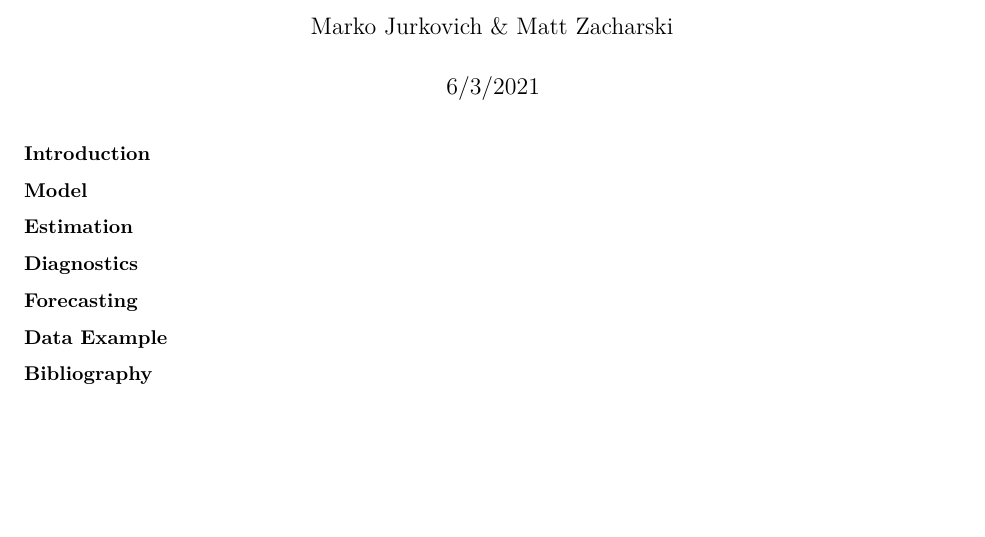
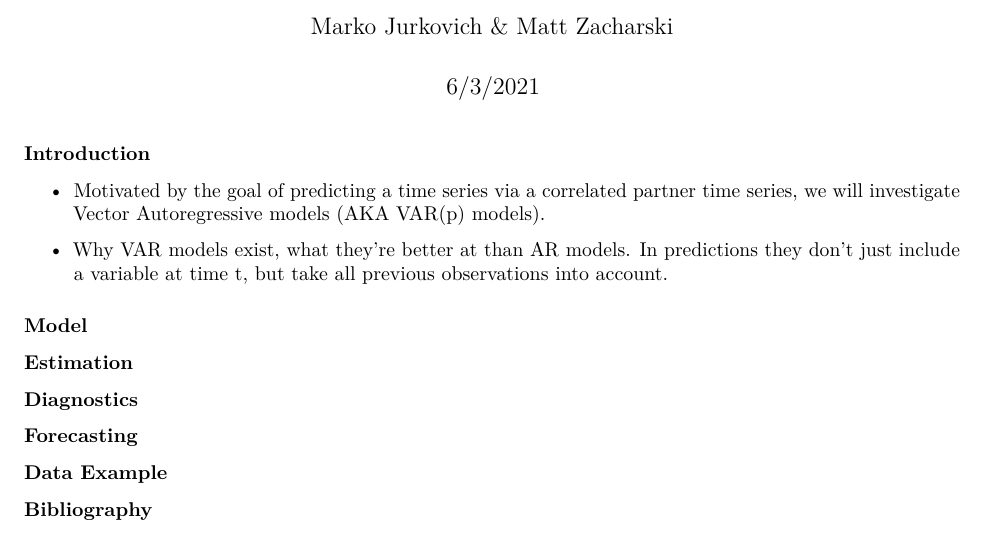
Before and after one commit to jurkovichm/var-time-series, an R Markdown document (writeup.Rmd): part of the page, cut so that both start at the same text, the shorter picture padded with empty space. Rendered offline with R 4.5, knitr and Pandoc, then LaTeX, with nearby package versions.

Commit message:
intro outline

````diff
--- a/writeup.Rmd
+++ b/writeup.Rmd
@@ -10,6 +10,10 @@ knitr::opts_chunk$set(echo = TRUE)
 ```
 
 ### Introduction
+
+- Motivated by the goal of predicting a time series via a correlated partner time series, we will investigate Vector Autoregressive models (AKA VAR(p) models).
+
+- Why VAR models exist, what they're better at than AR models. In predictions they don't just include a variable at time t, but take all previous observations into account.
 
 ### Model
 
````
